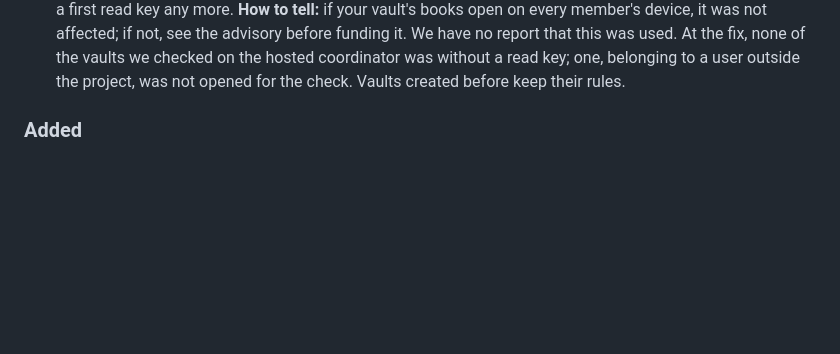
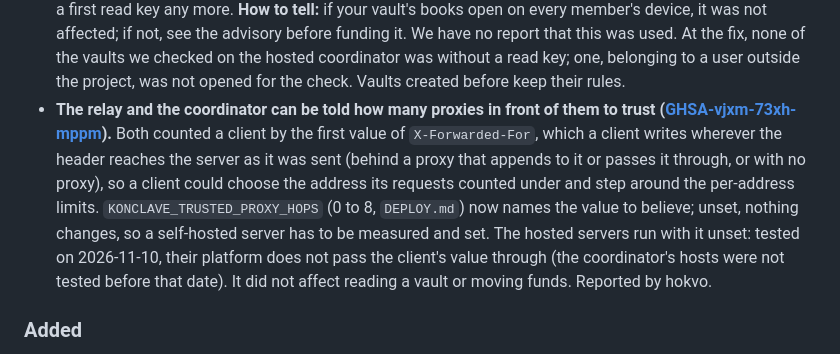
Before and after one commit to deegalabs/konclave, a Markdown page: CHANGELOG.md, the part around the change. GitHub-like rendering; blank space fills up the shorter version.

Commit message:
docs(changelog): correct the released 0.19.0 Security section with the proxy setting
A correction of the released [0.19.0] section: the proxy setting shipped
in v0.19.0 (#901), but its entry was written only in the two service
changelogs, under Changed, so the release notes did not carry it. The
entry goes into the released section rather than a fragment, which would
announce it in the next version.

Co-Authored-By: Claude <noreply@anthropic.com>

```diff
--- a/CHANGELOG.md
+++ b/CHANGELOG.md
@@ -83,6 +83,16 @@ explicitly accepted.
   was used. At the fix, none of the vaults we checked on the hosted coordinator was without a read
   key; one, belonging to a user outside the project, was not opened for the check. Vaults created
   before keep their rules.
+- **The relay and the coordinator can be told how many proxies in front of them to trust
+  ([GHSA-vjxm-73xh-mppm](https://github.com/deegalabs/konclave/security/advisories/GHSA-vjxm-73xh-mppm)).**
+  Both counted a client by the first value of `X-Forwarded-For`, which a client writes wherever the
+  header reaches the server as it was sent (behind a proxy that appends to it or passes it through,
+  or with no proxy), so a client could choose the address its requests counted under and step around
+  the per-address limits. `KONCLAVE_TRUSTED_PROXY_HOPS` (0 to 8, `DEPLOY.md`) now names the value to
+  believe; unset, nothing changes, so a self-hosted server has to be measured and set. The hosted
+  servers run with it unset: tested on 2026-11-10, their platform does not pass the client's value
+  through (the coordinator's hosts were not tested before that date). It did not affect reading a
+  vault or moving funds. Reported by hokvo.
 
 ### Added
 
```
